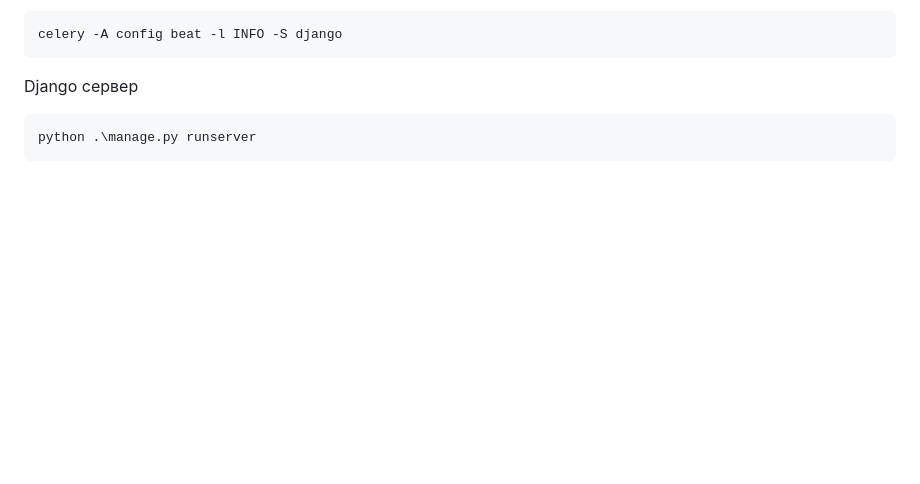
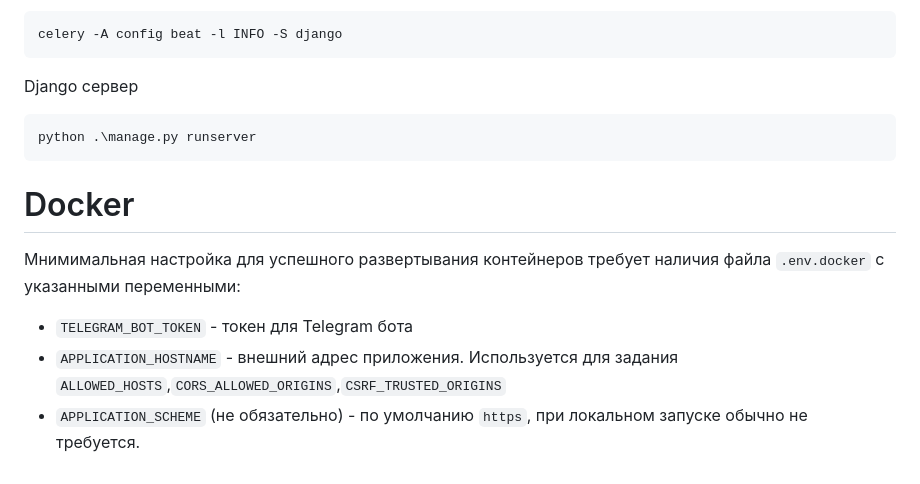
Before and after one commit to IldarGaleevSkyProHomeworks/coursework_7, a Markdown page: README.md, the part around the change. GitHub-like rendering; blank space fills up the shorter version.

````diff
--- a/README.md
+++ b/README.md
@@ -148,3 +148,12 @@ Django сервер
 ```powershell
 python .\manage.py runserver
 ```
+
+# Docker
+
+Мнимимальная настройка для успешного развертывания контейнеров требует наличия файла
+`.env.docker` с указанными переменными:
+
+- `TELEGRAM_BOT_TOKEN` - токен для Telegram бота
+- `APPLICATION_HOSTNAME` - внешний адрес приложения. Используется для задания `ALLOWED_HOSTS`,`CORS_ALLOWED_ORIGINS`,`CSRF_TRUSTED_ORIGINS`
+- `APPLICATION_SCHEME` (не обязательно) - по умолчанию `https`, при локальном запуске обычно не требуется.
````
